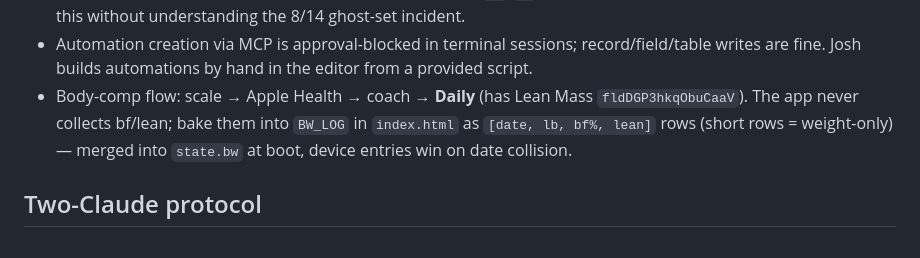
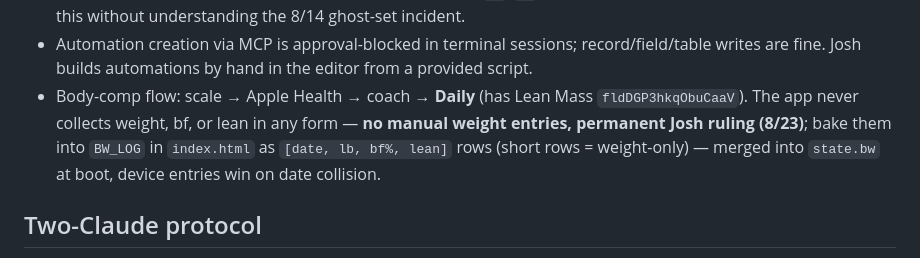
Before and after one commit to jshamoil/workouts, a Markdown page: CLAUDE.md, the part around the change. Rendered like a GitHub page.

Commit message:
CLAUDE.md: no manual weight entries — permanent ruling (Josh, 8/23)
Co-Authored-By: Claude Fable 5 <noreply@anthropic.com>
Claude-Session: https://claude.ai/code/session_0152jW5aKNvUUGPB8H63b9Un

```diff
--- a/CLAUDE.md
+++ b/CLAUDE.md
@@ -72,7 +72,8 @@ Exercises (`tblmBTkSo88QCDDIc`, has `App ID` = a11…b27, do not edit), Daily, E
 - Automation creation via MCP is approval-blocked in terminal sessions; record/field/table
   writes are fine. Josh builds automations by hand in the editor from a provided script.
 - Body-comp flow: scale → Apple Health → coach → **Daily** (has Lean Mass
-  `fldDGP3hkqObuCaaV`). The app never collects bf/lean; bake them into `BW_LOG` in
+  `fldDGP3hkqObuCaaV`). The app never collects weight, bf, or lean in any form —
+  **no manual weight entries, permanent Josh ruling (8/23)**; bake them into `BW_LOG` in
   `index.html` as `[date, lb, bf%, lean]` rows (short rows = weight-only) — merged into
   `state.bw` at boot, device entries win on date collision.
 
```
